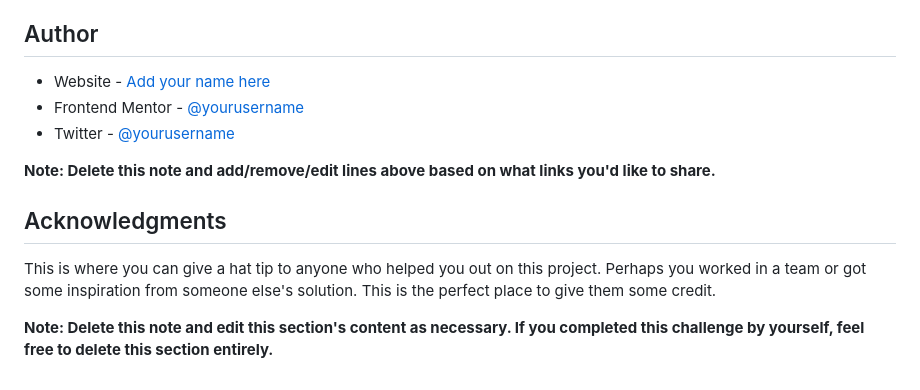
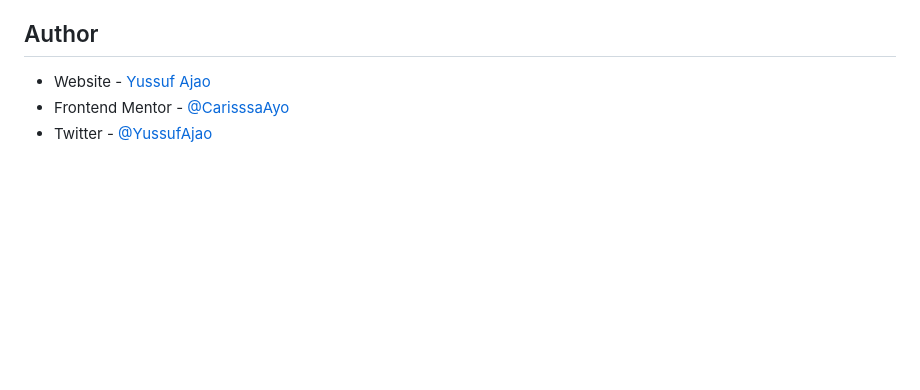
Before and after one commit to carissaayo/calculator-app, a Markdown page: README-template.md, the part around the change printed below. GitHub-like rendering; blank space fills up the shorter version.

```diff
--- a/README-template.md
+++ b/README-template.md
@@ -100,14 +64,6 @@ Use this section to outline areas that you want to continue focusing on in futur
 
 ## Author
 
-- Website - [Add your name here](https://www.your-site.com)
-- Frontend Mentor - [@yourusername](https://www.frontendmentor.io/profile/yourusername)
-- Twitter - [@yourusername](https://www.twitter.com/yourusername)
-
-**Note: Delete this note and add/remove/edit lines above based on what links you'd like to share.**
-
-## Acknowledgments
-
-This is where you can give a hat tip to anyone who helped you out on this project. Perhaps you worked in a team or got some inspiration from someone else's solution. This is the perfect place to give them some credit.
-
-**Note: Delete this note and edit this section's content as necessary. If you completed this challenge by yourself, feel free to delete this section entirely.**
+- Website - [Yussuf Ajao](https://yussufajao.netlify.app/)
+- Frontend Mentor - [@CarisssaAyo](https://www.frontendmentor.io/profile/CarisssaAyo)
+- Twitter - [@YussufAjao](https://twitter.com/YussufAjao)
```
Also changed, not shown: other parts of README-template.md (+1 -37 lines), screencapture-127-0-0-1-5500-index-html-2021-06-06-09_28_14.png (added), 13 other files.
